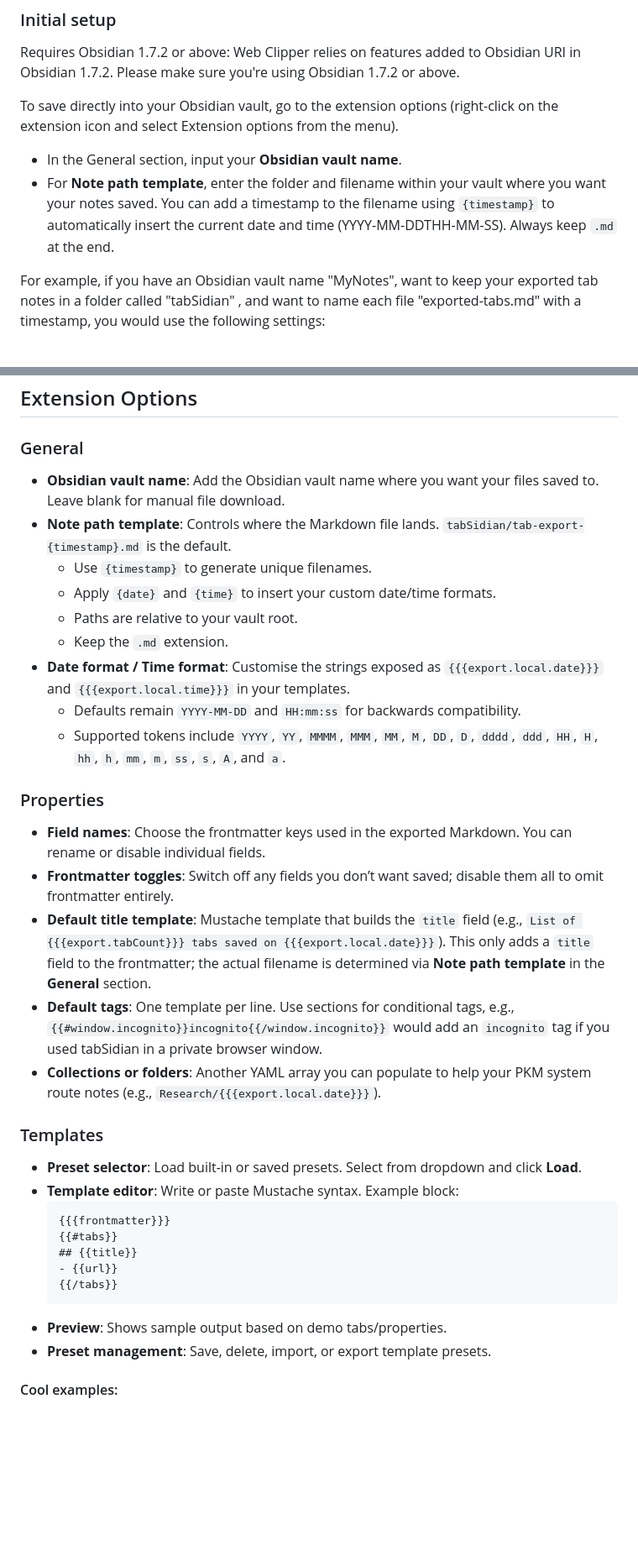
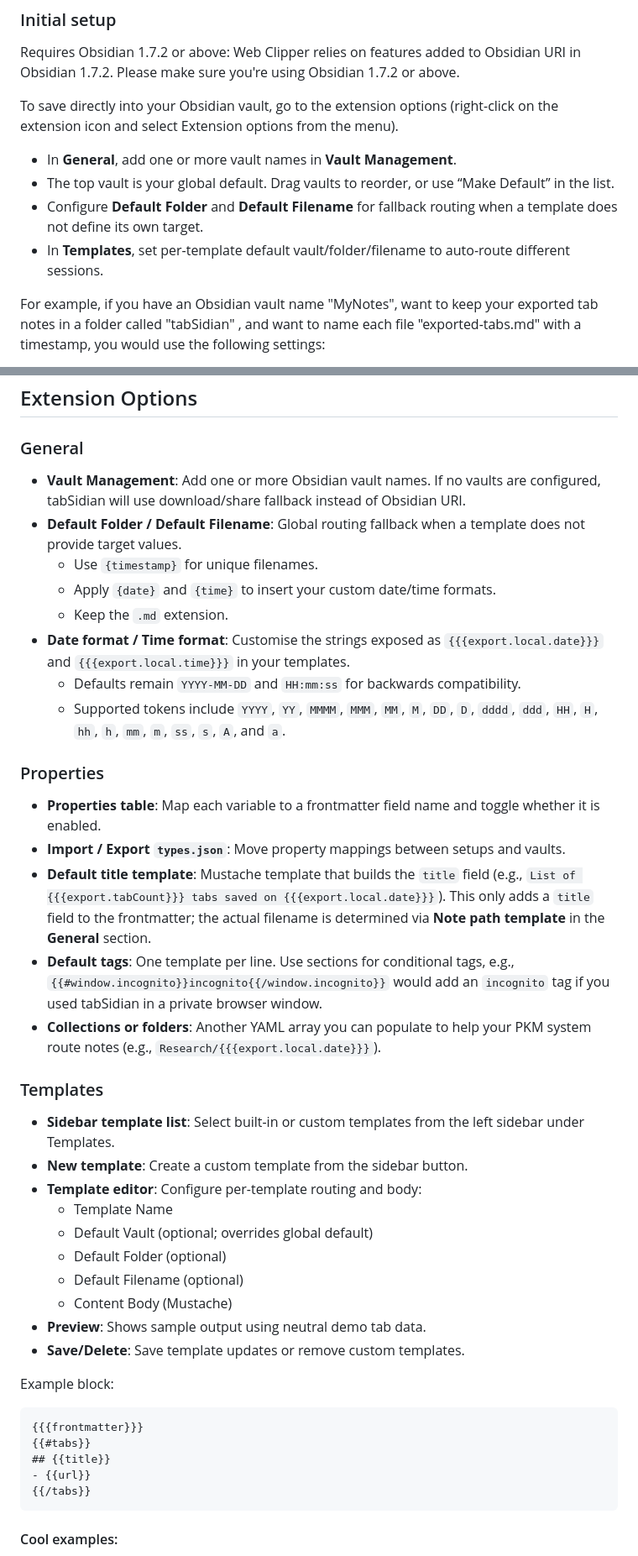
Before and after one commit to cgranier/tabSidian, a Markdown page: docs/HELP.md, 2 parts joined by grey strips. Shown at 84% size. GitHub-like rendering; blank space fills up the shorter version.

````diff
--- a/docs/HELP.md
+++ b/docs/HELP.md
@@ -21,8 +21,10 @@ Requires Obsidian 1.7.2 or above: Web Clipper relies on features added to Obsidi
 
 To save directly into your Obsidian vault, go to the extension options (right-click on the extension icon and select Extension options from the menu).
 
-- In the General section, input your **Obsidian vault name**.
-- For **Note path template**, enter the folder and filename within your vault where you want your notes saved. You can add a timestamp to the filename using `{timestamp}` to automatically insert the current date and time (YYYY-MM-DDTHH-MM-SS). Always keep `.md` at the end.
+- In **General**, add one or more vault names in **Vault Management**.
+- The top vault is your global default. Drag vaults to reorder, or use “Make Default” in the list.
+- Configure **Default Folder** and **Default Filename** for fallback routing when a template does not define its own target.
+- In **Templates**, set per-template default vault/folder/filename to auto-route different sessions.
 
 For example, if you have an Obsidian vault name "MyNotes", want to keep your exported tab notes in a folder called "tabSidian" , and want to name each file "exported-tabs.md" with a timestamp, you would use the following settings:
 
@@ -52,11 +54,10 @@ A copy of the file contents will also be placed on the system clipboard and you
 
 ### General
 
-- **Obsidian vault name**: Add the Obsidian vault name where you want your files saved to. Leave blank for manual file download.
-- **Note path template**: Controls where the Markdown file lands. `tabSidian/tab-export-{timestamp}.md` is the default.
-  - Use `{timestamp}` to generate unique filenames.
+- **Vault Management**: Add one or more Obsidian vault names. If no vaults are configured, tabSidian will use download/share fallback instead of Obsidian URI.
+- **Default Folder / Default Filename**: Global routing fallback when a template does not provide target values.
+  - Use `{timestamp}` for unique filenames.
   - Apply `{date}` and `{time}` to insert your custom date/time formats.
-  - Paths are relative to your vault root.
   - Keep the `.md` extension.
 - **Date format / Time format**: Customise the strings exposed as `{{{export.local.date}}}` and `{{{export.local.time}}}` in your templates.
   - Defaults remain `YYYY-MM-DD` and `HH:mm:ss` for backwards compatibility.
@@ -64,16 +65,26 @@ A copy of the file contents will also be placed on the system clipboard and you
 
 ### Properties
 
-- **Field names**: Choose the frontmatter keys used in the exported Markdown. You can rename or disable individual fields.
-- **Frontmatter toggles**: Switch off any fields you don’t want saved; disable them all to omit frontmatter entirely.
+- **Properties table**: Map each variable to a frontmatter field name and toggle whether it is enabled.
+- **Import / Export `types.json`**: Move property mappings between setups and vaults.
 - **Default title template**: Mustache template that builds the `title` field (e.g., `List of {{{export.tabCount}}} tabs saved on {{{export.local.date}}}`). This only adds a `title` field to the frontmatter; the actual filename is determined via **Note path template** in the **General** section.
 - **Default tags**: One template per line. Use sections for conditional tags, e.g., `{{#window.incognito}}incognito{{/window.incognito}}` would add an `incognito` tag if you used tabSidian in a private browser window.
 - **Collections or folders**: Another YAML array you can populate to help your PKM system route notes (e.g., `Research/{{{export.local.date}}}`).
 
 ### Templates
 
-- **Preset selector**: Load built-in or saved presets. Select from dropdown and click **Load**.
-- **Template editor**: Write or paste Mustache syntax. Example block:
+- **Sidebar template list**: Select built-in or custom templates from the left sidebar under Templates.
+- **New template**: Create a custom template from the sidebar button.
+- **Template editor**: Configure per-template routing and body:
+  - Template Name
+  - Default Vault (optional; overrides global default)
+  - Default Folder (optional)
+  - Default Filename (optional)
+  - Content Body (Mustache)
+- **Preview**: Shows sample output using neutral demo tab data.
+- **Save/Delete**: Save template updates or remove custom templates.
+
+Example block:
   ```mustache
   {{{frontmatter}}}
   {{#tabs}}
@@ -81,8 +92,6 @@ A copy of the file contents will also be placed on the system clipboard and you
   - {{url}}
   {{/tabs}}
   ```
-- **Preview**: Shows sample output based on demo tabs/properties.
-- **Preset management**: Save, delete, import, or export template presets.
 
 #### Cool examples:
 
````
Also changed, not shown: other parts of docs/HELP.md (+9 -0 lines), README.md (+8 -4 lines).
